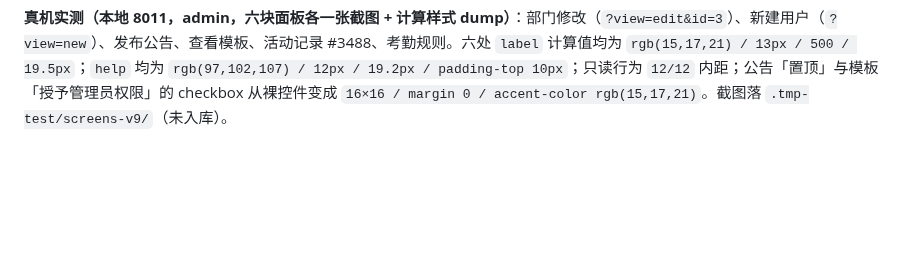
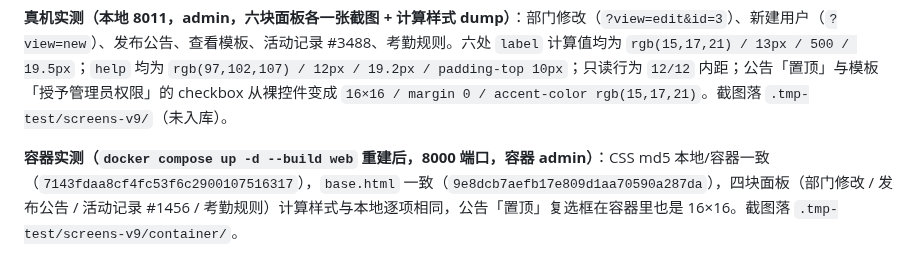
Before and after one commit to yuschu/Constellatio, a Markdown page: docs/frontend-refactor-plan.md, the part around the change. GitHub-like rendering; blank space fills up the shorter version.

Commit message:
docs: 9.13.18 补容器实测记录

```diff
--- a/docs/frontend-refactor-plan.md
+++ b/docs/frontend-refactor-plan.md
@@ -1097,3 +1097,5 @@ input:focus-visible{outline:1px solid state-business;outline-offset:2px}
 **门禁**：`plugin_host/tests.py` 新增 `ThemeDiscoveryTest.test_panel_element_literals_match_dsh` —— 同一选择器在文件里出现多次（第 33 节覆盖旧值），断言取**最后一次**定义，逐条校验 label/help/error/checkbox/只读行/末行不画线，防旧值回潮。全量 tests OK，ruff 通过。
 
 **真机实测（本地 8011，admin，六块面板各一张截图 + 计算样式 dump）**：部门修改（`?view=edit&id=3`）、新建用户（`?view=new`）、发布公告、查看模板、活动记录 #3488、考勤规则。六处 `label` 计算值均为 `rgb(15,17,21) / 13px / 500 / 19.5px`；`help` 均为 `rgb(97,102,107) / 12px / 19.2px / padding-top 10px`；只读行为 `12/12` 内距；公告「置顶」与模板「授予管理员权限」的 checkbox 从裸控件变成 `16×16 / margin 0 / accent-color rgb(15,17,21)`。截图落 `.tmp-test/screens-v9/`（未入库）。
+
+**容器实测（`docker compose up -d --build web` 重建后，8000 端口，容器 admin）**：CSS md5 本地/容器一致（`7143fdaa8cf4fc53f6c2900107516317`），`base.html` 一致（`9e8dcb7aefb17e809d1aa70590a287da`），四块面板（部门修改 / 发布公告 / 活动记录 #1456 / 考勤规则）计算样式与本地逐项相同，公告「置顶」复选框在容器里也是 16×16。截图落 `.tmp-test/screens-v9/container/`。
```
